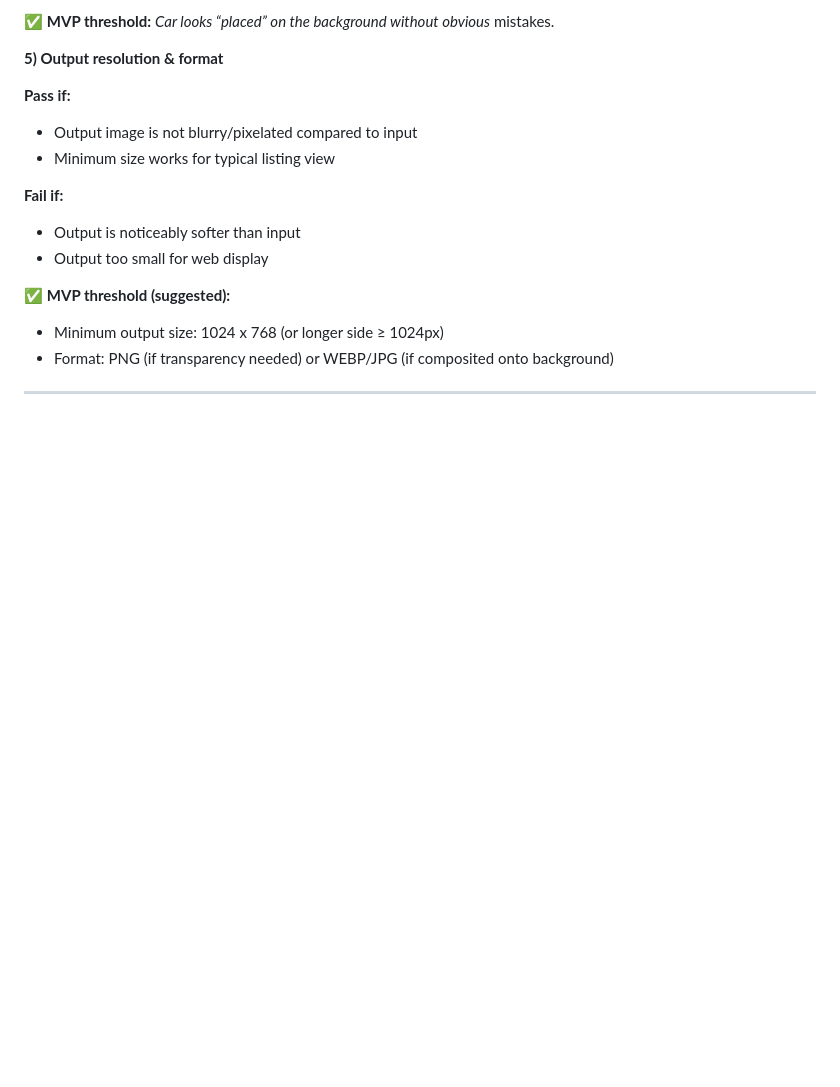
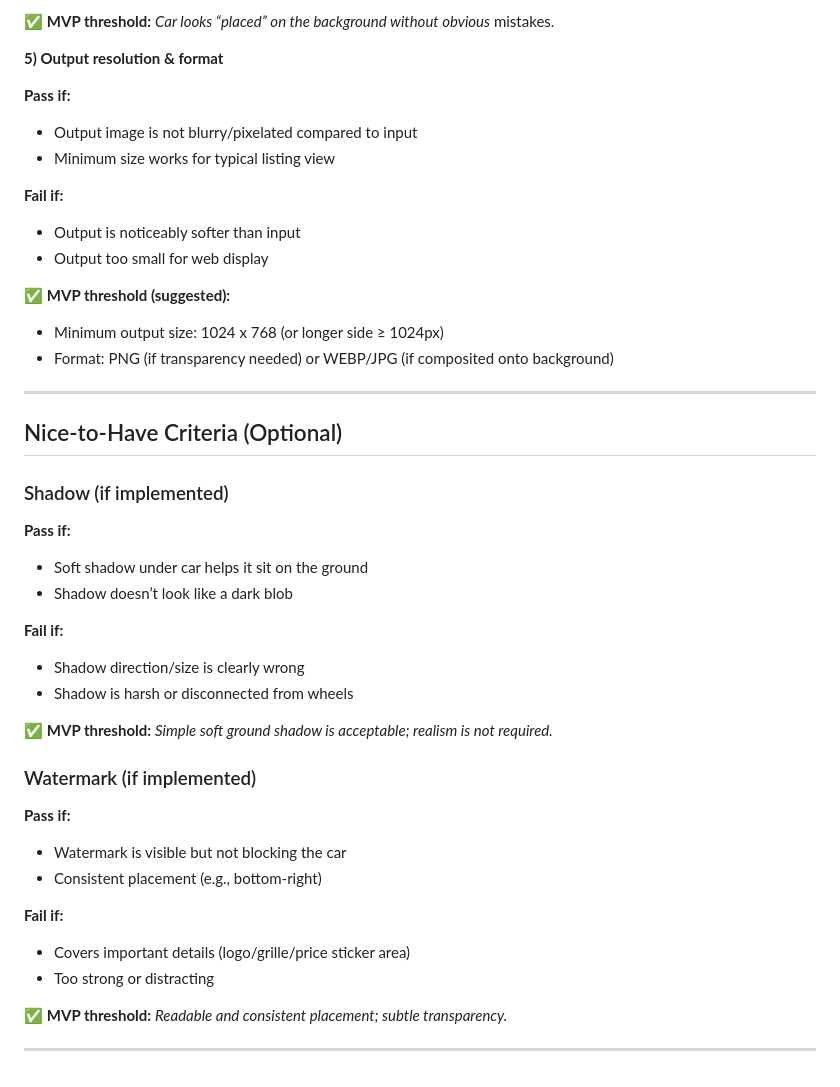
Before and after one commit to DirtyPatel/carclinch-bg-removal-api, a Markdown page: Image-quality-cruteria-for-MVP-acceptance-#4.md, the part around one of its changes. Rendered like a GitHub page; blank space fills up the shorter version.

Commit message:
Add Nice-to-Have Criteria (Optional)

```diff
--- a/Image-quality-cruteria-for-MVP-acceptance-#4.md
+++ b/Image-quality-cruteria-for-MVP-acceptance-#4.md
@@ -135,3 +134,35 @@ The output is acceptable if a viewer **can’t immediately spot obvious cutout m
 - Format: PNG (if transparency needed) or WEBP/JPG (if composited onto background)
 
 ---
+
+## Nice-to-Have Criteria (Optional)
+
+### Shadow (if implemented)
+
+**Pass if:**
+
+- Soft shadow under car helps it sit on the ground
+- Shadow doesn’t look like a dark blob
+
+**Fail if:**
+
+- Shadow direction/size is clearly wrong
+- Shadow is harsh or disconnected from wheels
+
+✅ **MVP threshold:** *Simple soft ground shadow is acceptable; realism is not required.*
+
+### Watermark (if implemented)
+
+**Pass if:**
+
+- Watermark is visible but not blocking the car
+- Consistent placement (e.g., bottom-right)
+
+**Fail if:**
+
+- Covers important details (logo/grille/price sticker area)
+- Too strong or distracting
+
+✅ **MVP threshold:** *Readable and consistent placement; subtle transparency.*
+
+---
```
Also changed, not shown: other parts of Image-quality-cruteria-for-MVP-acceptance-#4.md (+0 -1 lines).
